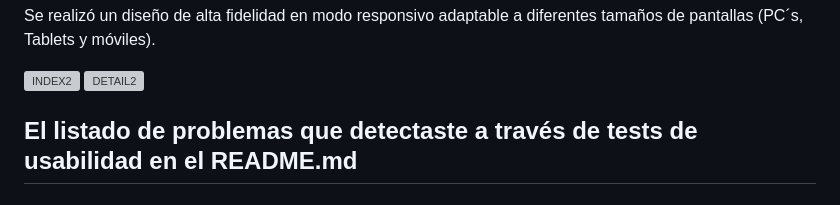
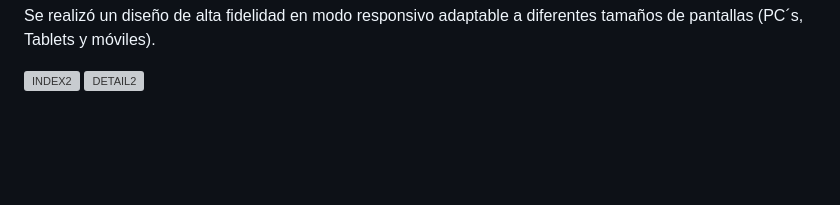
Before and after one commit to GiselleLop/Data-Lovers, a Markdown page: README.md, the part around the change. GitHub-like rendering; blank space fills up the shorter version; grey boxes are pictures that could not be loaded.

```diff
--- a/README.md
+++ b/README.md
@@ -40,5 +40,3 @@ Se realizó un diseño de alta fidelidad en modo responsivo adaptable a diferent
 
 ![INDEX2](https://github.com/GiselleLop/DEV011-data-lovers/assets/127615391/d3a2baa1-b382-4bac-b72b-5c00224449b7)
 ![DETAIL2](https://github.com/GiselleLop/DEV011-data-lovers/assets/127615391/c1c9455a-8b25-494a-a80c-a355018beacb)
-
-## El listado de problemas que detectaste a través de tests de usabilidad en el README.md
```
